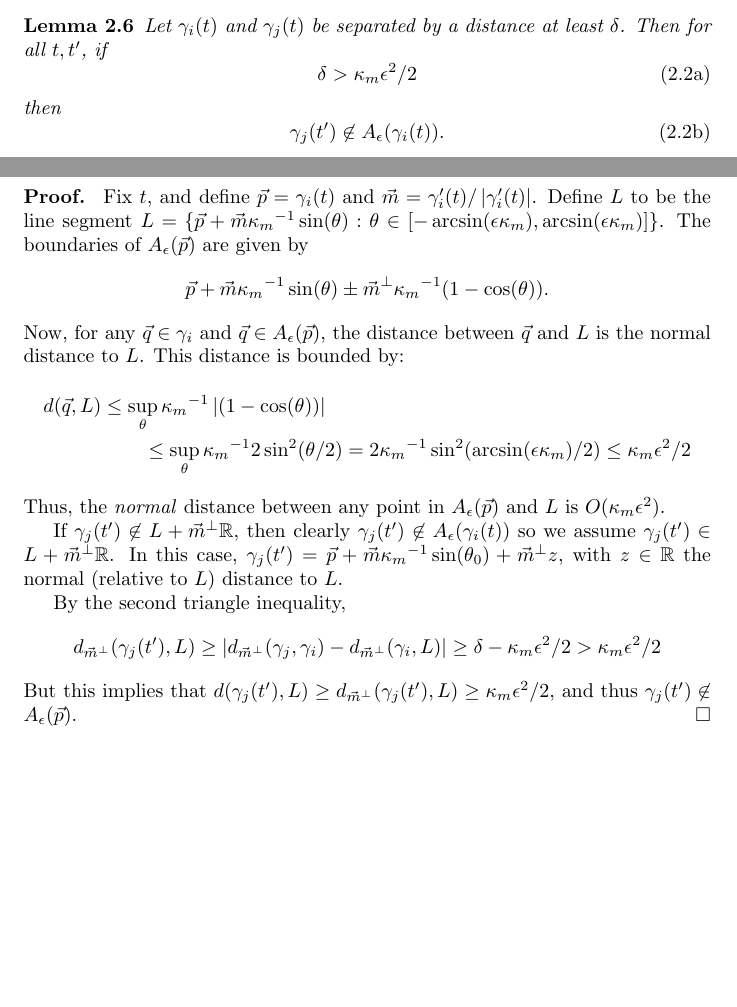
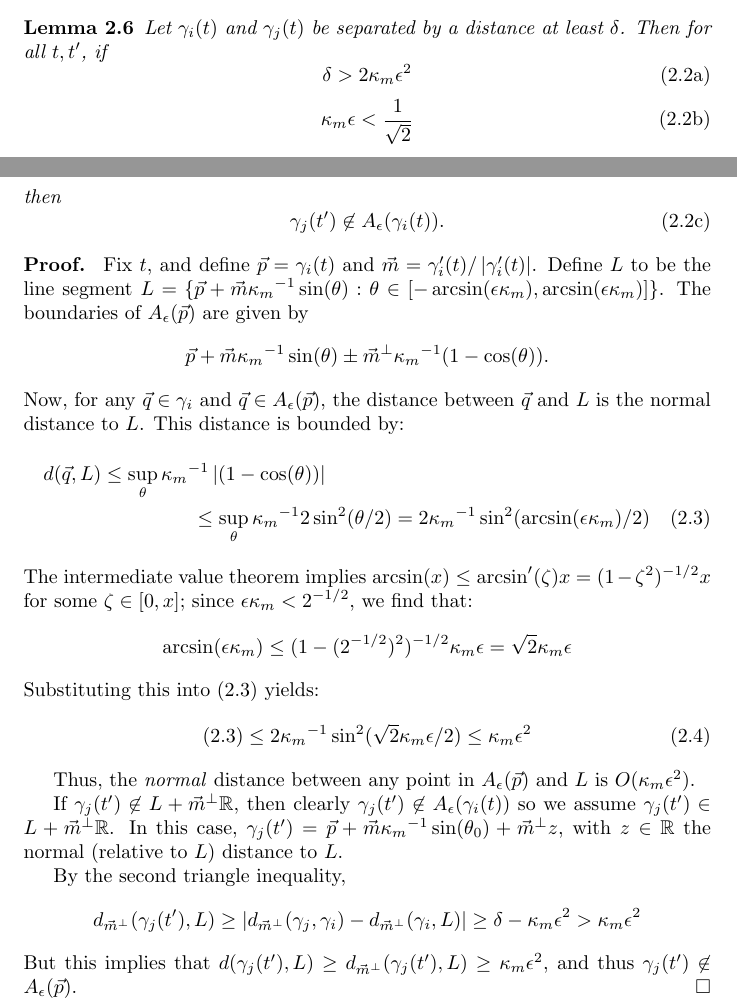
Before and after one commit to stucchio/connect-the-surfels-paper, a LaTeX document (ctd.tex): two parts of pages 3 and 4 of 4, joined at a grey line, cut so that both start at the same text, the shorter picture padded with empty space. Compiled offline with pdfLaTeX.

Commit message:
Fixed mistake in Lemma \ref{lem:separationAllowedRegions}. Also labelled it, and added missing constraint (\kmax \epsilon < 2^{-1/2}).
darcs-hash:20080610180812-be1bf-fc0d5c1b6756039b42f422c8e97a4526acb71031.gz

```diff
--- a/ctd.tex
+++ b/ctd.tex
@@ -201,11 +201,16 @@ This shows that the extra information the tangents provides us can be used to ex
 Any edge in the polygonalization starting at $\vp$, with length shorter than $\epsilon$, must connect to another point $\vp' \in \allowed{\epsilon}{p}$.
 
 \begin{lemma}
+  \label{lem:separationAllowedRegions}
   Let $\gamma_{i}(t)$ and $\gamma_{j}(t)$ be separated by a distance at least $\delta$. Then for all $t, t'$, if
   \begin{subequations}
     \label{eq:separationCondition}
     \begin{equation}
-      \delta > \kmax \epsilon^{2}/2
+      \delta > 2\kmax \epsilon^{2}
+    \end{equation}
+    \begin{equation}
+      \label{eq:constraintOnkmaxEpsilon}
+      \kmax \epsilon < \frac{1}{\sqrt{2}}
     \end{equation}
     then
     \begin{equation}
@@ -219,13 +224,23 @@ Any edge in the polygonalization starting at $\vp$, with length shorter than $\e
   \vp + \vm \kmaxi \sin(\theta) \pm \vm^{\perp} \kmaxi (1-\cos(\theta)).
 \end{equation*}
 Now, for any $\vq \in \gamma_{i} $ and $\vq \in \allowed{\epsilon}{\vp}$, the distance between $\vq$ and $L$ is the normal distance to $L$. This distance is bounded by:
-\begin{multline*}
+\begin{multline}
+  \label{eq:1}
   d(\vq,L) \leq
   \sup_{\theta} \kmaxi \abs{(1-\cos(\theta)) }\\
   \leq
   \sup_{\theta} \kmaxi 2 \sin^{2}(\theta/2) =
-  2\kmaxi \sin^{2}( \arcsin(\epsilon \kmax)/2) \leq \kmax \epsilon^{2}/2
-\end{multline*}
+  2\kmaxi \sin^{2}( \arcsin(\epsilon \kmax)/2)
+\end{multline}
+The intermediate value theorem implies $\arcsin( x) \leq \arcsin'(\zeta) x=(1-\zeta^{2})^{-1/2} x$ for some $\zeta \in [0,x]$; since $\epsilon \kmax < 2^{-1/2}$, we find that:
+\begin{equation*}
+  \arcsin(\epsilon \kmax) \leq (1-(2^{-1/2})^{2})^{-1/2} \kmax \epsilon = \sqrt{2} \kmax \epsilon
+\end{equation*}
+Substituting this into \eqref{eq:1} yields:
+\begin{equation}
+  \eqref{eq:1} \leq  2 \kmaxi \sin^{2}( \sqrt{2} \kmax \epsilon/2) \leq \kmax \epsilon^{2}
+\end{equation}
+
 Thus, the \emph{normal} distance between any point in $\allowed{\epsilon}{\vp}$ and $L$ is $O(\kmax \epsilon^{2})$.
 
 If $\gamma_{j}(t') \nin L+\vm^{\perp} \RR$, then clearly $\gamma_{j}(t') \nin \allowed{\epsilon}{\gamma_{i}(t)}$ so we assume $\gamma_{j}(t') \in L+\vm^{\perp} \RR$. In this case, $\gamma_{j}(t') = \vp + \vm \kmaxi \sin(\theta_{0}) + \vm^\perp z$, with $z \in \RR$ the normal (relative to $L$) distance to $L$.
@@ -233,9 +248,9 @@ If $\gamma_{j}(t') \nin L+\vm^{\perp} \RR$, then clearly $\gamma_{j}(t') \nin \a
 By the second triangle inequality,
 \begin{equation*}
   d_{\vm^{\perp}}(\gamma_{j}(t'), L) \geq \abs{d_{\vm^{\perp}}(\gamma_{j}, \gamma_{i}) -  d_{\vm^{\perp}}(\gamma_{i}, L)}
-  \geq \delta - \kmax \epsilon^{2}/2 > \kmax \epsilon^{2}/2
+  \geq \delta - \kmax \epsilon^{2} > \kmax \epsilon^{2}
 \end{equation*}
-But this implies that $d(\gamma_{j}(t'), L) \geq d_{\vm^{\perp}}(\gamma_{j}(t'), L) \geq \kmax \epsilon^{2}/2$, and thus $\gamma_{j}(t') \nin \allowed{\epsilon}{\vp}$.
+But this implies that $d(\gamma_{j}(t'), L) \geq d_{\vm^{\perp}}(\gamma_{j}(t'), L) \geq \kmax \epsilon^{2}$, and thus $\gamma_{j}(t') \nin \allowed{\epsilon}{\vp}$.
 \end{proof}
 
 
```
